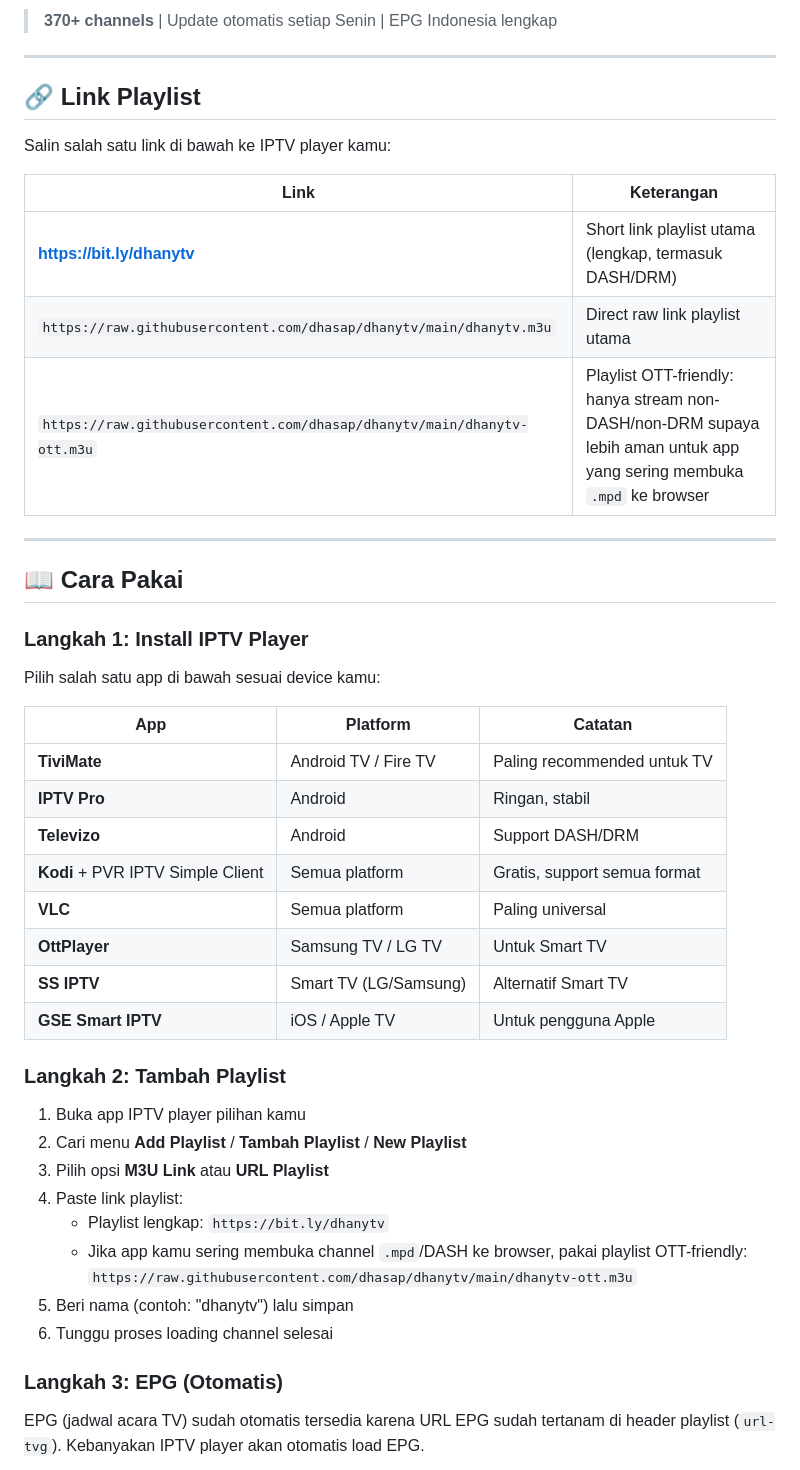
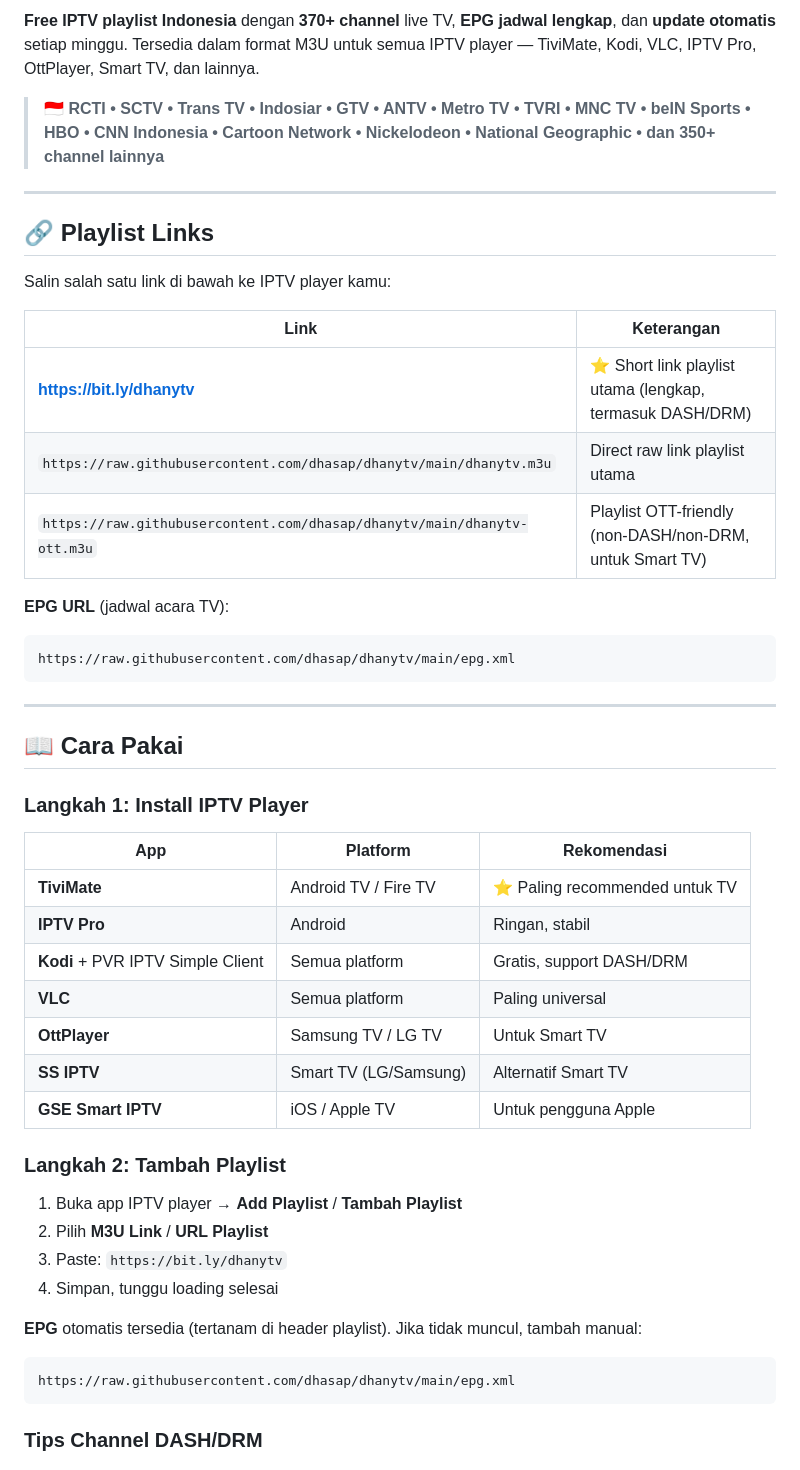
Before and after one commit to dhasap/dhanytv, a Markdown page: README.md, the part around one of its changes. Drawn GitHub-style.

````diff
--- a/README.md
+++ b/README.md
@@ -4,17 +7,24 @@ IPTV Playlist Indonesia & Internasional — Auto-update, Full EPG, Smart Cleanup
 
-> **370+ channels** | Update otomatis setiap Senin | EPG Indonesia lengkap
+**Free IPTV playlist Indonesia** dengan **370+ channel** live TV, **EPG jadwal lengkap**, dan **update otomatis** setiap minggu. Tersedia dalam format M3U untuk semua IPTV player — TiviMate, Kodi, VLC, IPTV Pro, OttPlayer, Smart TV, dan lainnya.
+
+> 🇮🇩 **RCTI • SCTV • Trans TV • Indosiar • GTV • ANTV • Metro TV • TVRI • MNC TV • beIN Sports • HBO • CNN Indonesia • Cartoon Network • Nickelodeon • National Geographic • dan 350+ channel lainnya**
 
 ---
 
-## 🔗 Link Playlist
+## 🔗 Playlist Links
 
 Salin salah satu link di bawah ke IPTV player kamu:
 
 | Link | Keterangan |
 |------|------------|
-| **https://bit.ly/dhanytv** | Short link playlist utama (lengkap, termasuk DASH/DRM) |
+| **https://bit.ly/dhanytv** | ⭐ Short link playlist utama (lengkap, termasuk DASH/DRM) |
 | `https://raw.githubusercontent.com/dhasap/dhanytv/main/dhanytv.m3u` | Direct raw link playlist utama |
-| `https://raw.githubusercontent.com/dhasap/dhanytv/main/dhanytv-ott.m3u` | Playlist OTT-friendly: hanya stream non-DASH/non-DRM supaya lebih aman untuk app yang sering membuka `.mpd` ke browser |
+| `https://raw.githubusercontent.com/dhasap/dhanytv/main/dhanytv-ott.m3u` | Playlist OTT-friendly (non-DASH/non-DRM, untuk Smart TV) |
+
+**EPG URL** (jadwal acara TV):
+```
+https://raw.githubusercontent.com/dhasap/dhanytv/main/epg.xml
+```
 
 ---
 
@@ -22,14 +32,11 @@ Salin salah satu link di bawah ke IPTV player kamu:
 
 ### Langkah 1: Install IPTV Player
 
-Pilih salah satu app di bawah sesuai device kamu:
-
-| App | Platform | Catatan |
-|-----|----------|---------|
-| **TiviMate** | Android TV / Fire TV | Paling recommended untuk TV |
+| App | Platform | Rekomendasi |
+|-----|----------|-------------|
+| **TiviMate** | Android TV / Fire TV | ⭐ Paling recommended untuk TV |
 | **IPTV Pro** | Android | Ringan, stabil |
-| **Televizo** | Android | Support DASH/DRM |
-| **Kodi** + PVR IPTV Simple Client | Semua platform | Gratis, support semua format |
+| **Kodi** + PVR IPTV Simple Client | Semua platform | Gratis, support DASH/DRM |
 | **VLC** | Semua platform | Paling universal |
 | **OttPlayer** | Samsung TV / LG TV | Untuk Smart TV |
 | **SS IPTV** | Smart TV (LG/Samsung) | Alternatif Smart TV |
@@ -37,16 +44,15 @@ Pilih salah satu app di bawah sesuai device kamu:
 
 ### Langkah 2: Tambah Playlist
 
-1. Buka app IPTV player pilihan kamu
-2. Cari menu **Add Playlist** / **Tambah Playlist** / **New Playlist**
-3. Pilih opsi **M3U Link** atau **URL Playlist**
-4. Paste link playlist:
-   - Playlist lengkap: `https://bit.ly/dhanytv`
-   - Jika app kamu sering membuka channel `.mpd`/DASH ke browser, pakai playlist OTT-friendly: `https://raw.githubusercontent.com/dhasap/dhanytv/main/dhanytv-ott.m3u`
-5. Beri nama (contoh: "dhanytv") lalu simpan
-6. Tunggu proses loading channel selesai
+1. Buka app IPTV player → **Add Playlist** / **Tambah Playlist**
+2. Pilih **M3U Link** / **URL Playlist**
+3. Paste: `https://bit.ly/dhanytv`
+4. Simpan, tunggu loading selesai
 
-### Langkah 3: EPG (Otomatis)
+**EPG** otomatis tersedia (tertanam di header playlist). Jika tidak muncul, tambah manual:
+```
+https://raw.githubusercontent.com/dhasap/dhanytv/main/epg.xml
+```
 
-EPG (jadwal acara TV) sudah otomatis tersedia karena URL EPG sudah tertanam di header playlist (`url-tvg`). Kebanyakan IPTV player akan otomatis load EPG.
+### Tips Channel DASH/DRM
 
````
Also changed, not shown: other parts of README.md (+72 -106 lines).
